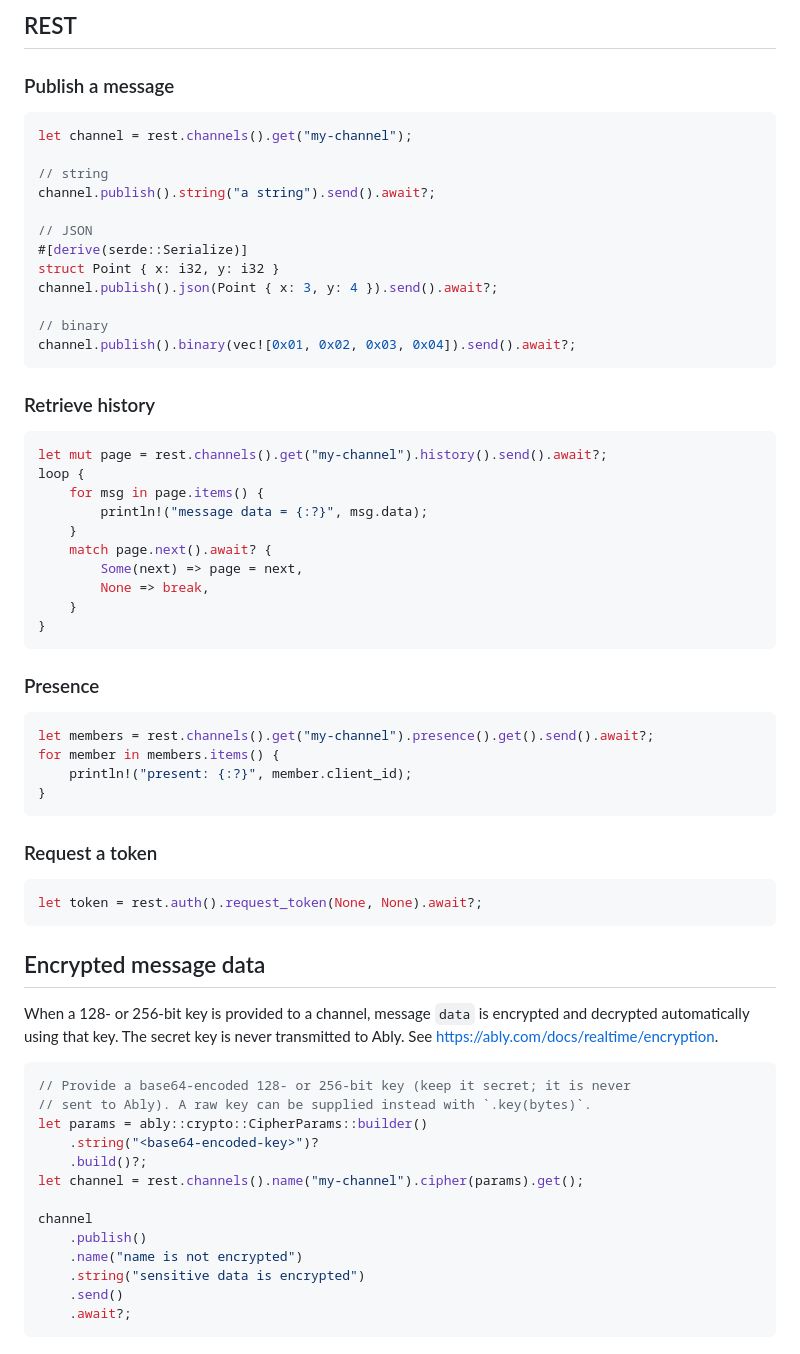
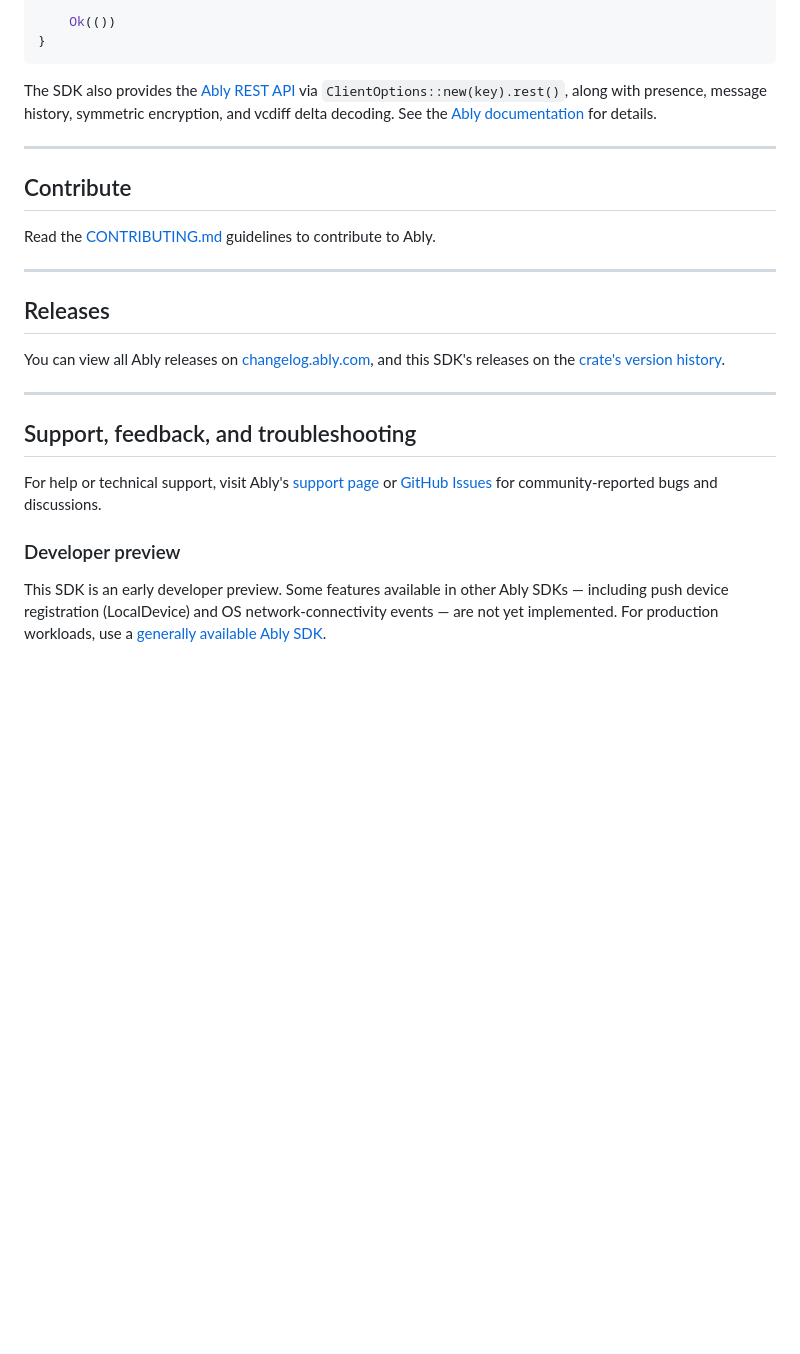
Before and after one commit to ably/ably-rust, a Markdown page: README.md, the part around one of its changes. Drawn GitHub-style; blank space fills up the shorter version.

````diff
--- a/README.md
+++ b/README.md
@@ -79,70 +99,27 @@ let channel = client.channels.get_with_options("my-channel", opts)?;
-## REST
-
-### Publish a message
-
-```rust
-let channel = rest.channels().get("my-channel");
-
-// string
-channel.publish().string("a string").send().await?;
-
-// JSON
-#[derive(serde::Serialize)]
-struct Point { x: i32, y: i32 }
-channel.publish().json(Point { x: 3, y: 4 }).send().await?;
-
-// binary
-channel.publish().binary(vec![0x01, 0x02, 0x03, 0x04]).send().await?;
-```
-
-### Retrieve history
-
-```rust
-let mut page = rest.channels().get("my-channel").history().send().await?;
-loop {
-    for msg in page.items() {
-        println!("message data = {:?}", msg.data);
-    }
-    match page.next().await? {
-        Some(next) => page = next,
-        None => break,
-    }
+    Ok(())
 }
 ```
 
-### Presence
+The SDK also provides the [Ably REST API](https://ably.com/docs/rest) via `ClientOptions::new(key).rest()`, along with presence, message history, symmetric encryption, and vcdiff delta decoding. See the [Ably documentation](https://ably.com/docs) for details.
 
-```rust
-let members = rest.channels().get("my-channel").presence().get().send().await?;
-for member in members.items() {
-    println!("present: {:?}", member.client_id);
-}
-```
+---
 
-### Request a token
+## Contribute
 
-```rust
-let token = rest.auth().request_token(None, None).await?;
-```
+Read the [CONTRIBUTING.md](./CONTRIBUTING.md) guidelines to contribute to Ably.
 
-## Encrypted message data
+---
 
-When a 128- or 256-bit key is provided to a channel, message `data` is encrypted
-and decrypted automatically using that key. The secret key is never transmitted
-to Ably. See https://ably.com/docs/realtime/encryption.
+## Releases
 
-```rust
-// Provide a base64-encoded 128- or 256-bit key (keep it secret; it is never
-// sent to Ably). A raw key can be supplied instead with `.key(bytes)`.
-let params = ably::crypto::CipherParams::builder()
-    .string("<base64-encoded-key>")?
-    .build()?;
-let channel = rest.channels().name("my-channel").cipher(params).get();
+You can view all Ably releases on [changelog.ably.com](https://changelog.ably.com), and this SDK's releases on the [crate's version history](https://crates.io/crates/ably/versions).
 
-channel
-    .publish()
-    .name("name is not encrypted")
-    .string("sensitive data is encrypted")
-    .send()
-    .await?;
-```
+---
+
+## Support, feedback, and troubleshooting
+
+For help or technical support, visit Ably's [support page](https://ably.com/support) or [GitHub Issues](https://github.com/ably/ably-rust/issues) for community-reported bugs and discussions.
+
+### Developer preview
+
+This SDK is an early developer preview. Some features available in other Ably SDKs — including push device registration (LocalDevice) and OS network-connectivity events — are not yet implemented. For production workloads, use a [generally available Ably SDK](https://ably.com/docs/sdks).
````
Also changed, not shown: other parts of README.md (+72 -52 lines), CONTRIBUTING.md (added, +97 -0 lines).
